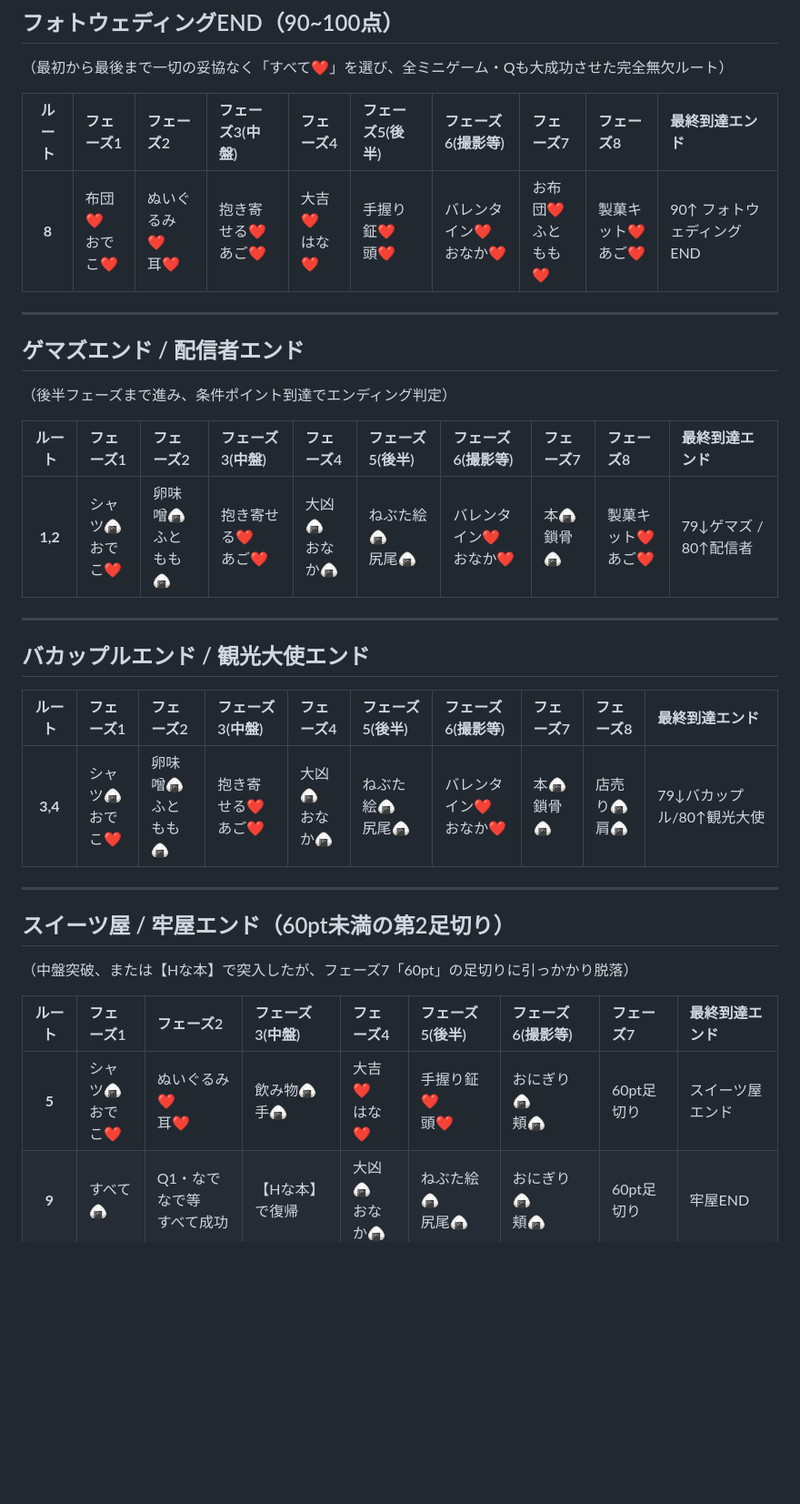
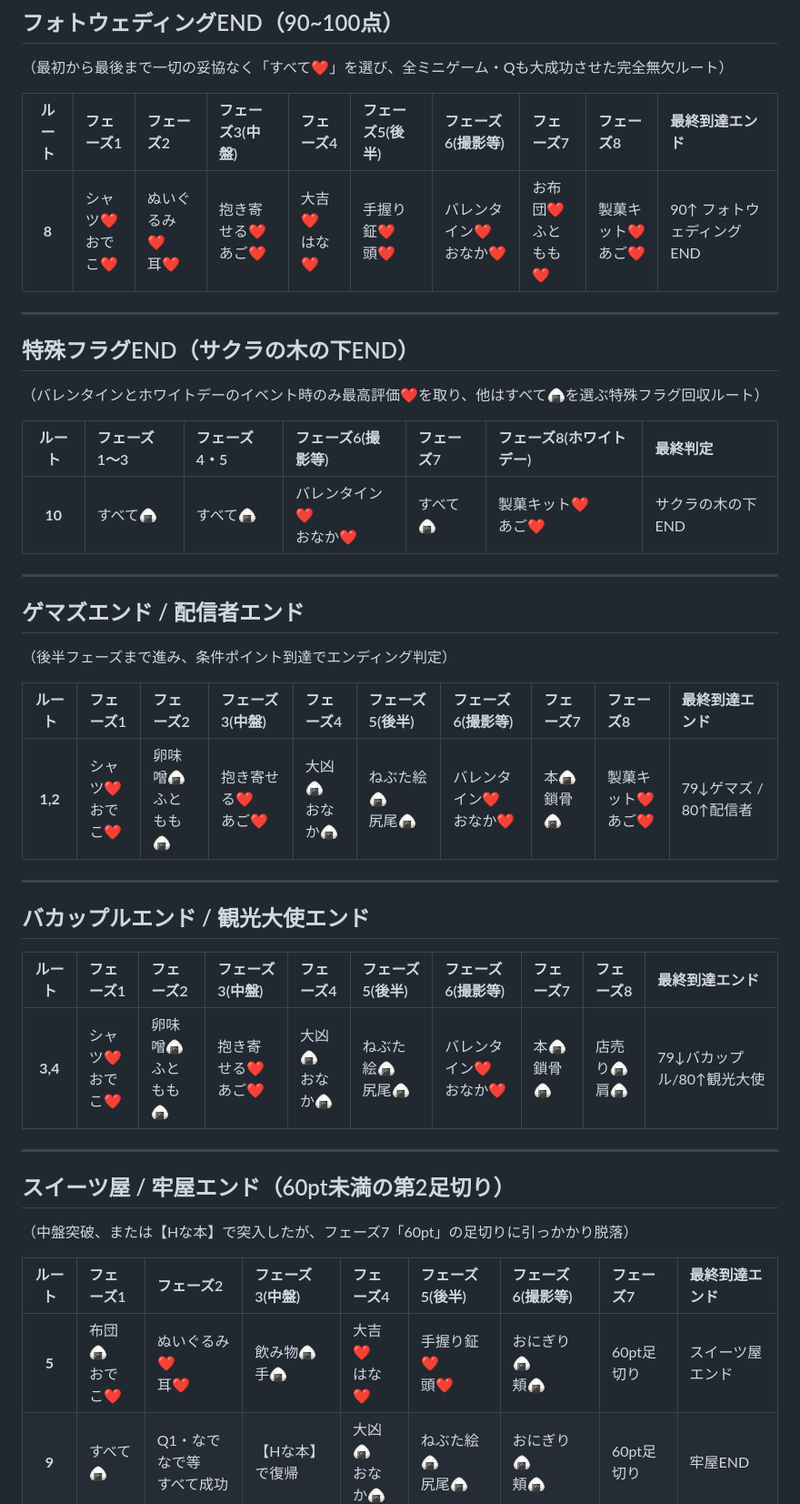
Before and after one commit to AutoRecord/Claude-Code-Genereter, a Markdown page: マインドマップ/おかゆにゅ～～む_ポイント足切りルート表.md, the part around one of its changes. Shown at 91% size. Drawn GitHub-style; blank space fills up the shorter version.

Commit message:
Please provide the code changes or file diffs you would like me to summarize.

```diff
--- a/マインドマップ/おかゆにゅ～～む_ポイント足切りルート表.md
+++ b/マインドマップ/おかゆにゅ～～む_ポイント足切りルート表.md
@@ -26,7 +26,16 @@
 
 | ルート | フェーズ1 | フェーズ2 | フェーズ3(中盤) | フェーズ4 | フェーズ5(後半) | フェーズ6(撮影等) | フェーズ7 | フェーズ8 | 最終到達エンド |
 | :---: | :--- | :--- | :--- | :--- | :--- | :--- | :--- | :--- | :--- |
-| **8** | 布団❤️<br>おでこ❤️ | ぬいぐるみ❤️<br>耳❤️ | 抱き寄せる❤️<br>あご❤️ | 大吉❤️<br>はな❤️ | 手握り鉦❤️<br>頭❤️ | バレンタイン❤️<br>おなか❤️ | お布団❤️<br>ふともも❤️ | 製菓キット❤️<br>あご❤️ | 90↑ フォトウェディングEND |
+| **8** | シャツ❤️<br>おでこ❤️ | ぬいぐるみ❤️<br>耳❤️ | 抱き寄せる❤️<br>あご❤️ | 大吉❤️<br>はな❤️ | 手握り鉦❤️<br>頭❤️ | バレンタイン❤️<br>おなか❤️ | お布団❤️<br>ふともも❤️ | 製菓キット❤️<br>あご❤️ | 90↑ フォトウェディングEND |
+
+---
+
+## 特殊フラグEND（サクラの木の下END）
+（バレンタインとホワイトデーのイベント時のみ最高評価❤️を取り、他はすべて🍙を選ぶ特殊フラグ回収ルート）
+
+| ルート | フェーズ1〜3 | フェーズ4・5 | フェーズ6(撮影等) | フェーズ7 | フェーズ8(ホワイトデー) | 最終判定 |
+| :---: | :--- | :--- | :--- | :--- | :--- | :--- |
+| **10** | すべて🍙 | すべて🍙 | バレンタイン❤️<br>おなか❤️ | すべて🍙 | 製菓キット❤️<br>あご❤️ | サクラの木の下END |
 
 ---
 
@@ -35,7 +44,7 @@
 
 | ルート | フェーズ1 | フェーズ2 | フェーズ3(中盤) | フェーズ4 | フェーズ5(後半) | フェーズ6(撮影等) | フェーズ7 | フェーズ8 | 最終到達エンド |
 | :---: | :--- | :--- | :--- | :--- | :--- | :--- | :--- | :--- | :--- |
-| **1,2** | シャツ🍙<br>おでこ❤️ | 卵味噌🍙<br>ふともも🍙 | 抱き寄せる❤️<br>あご❤️ | 大凶🍙<br>おなか🍙 | ねぶた絵🍙<br>尻尾🍙 | バレンタイン❤️<br>おなか❤️ | 本🍙<br>鎖骨🍙 | 製菓キット❤️<br>あご❤️ | 79↓ゲマズ / 80↑配信者 |
+| **1,2** | シャツ❤️<br>おでこ❤️ | 卵味噌🍙<br>ふともも🍙 | 抱き寄せる❤️<br>あご❤️ | 大凶🍙<br>おなか🍙 | ねぶた絵🍙<br>尻尾🍙 | バレンタイン❤️<br>おなか❤️ | 本🍙<br>鎖骨🍙 | 製菓キット❤️<br>あご❤️ | 79↓ゲマズ / 80↑配信者 |
 
 ---
 
@@ -43,7 +52,7 @@
 
 | ルート | フェーズ1 | フェーズ2 | フェーズ3(中盤) | フェーズ4 | フェーズ5(後半) | フェーズ6(撮影等) | フェーズ7 | フェーズ8 | 最終到達エンド |
 | :---: | :--- | :--- | :--- | :--- | :--- | :--- | :--- | :--- | :--- |
-| **3,4** | シャツ🍙<br>おでこ❤️ | 卵味噌🍙<br>ふともも🍙 | 抱き寄せる❤️<br>あご❤️ | 大凶🍙<br>おなか🍙 | ねぶた絵🍙<br>尻尾🍙 | バレンタイン❤️<br>おなか❤️ | 本🍙<br>鎖骨🍙 | 店売り🍙<br>肩🍙 | 79↓バカップル/80↑観光大使 |
+| **3,4** | シャツ❤️<br>おでこ❤️ | 卵味噌🍙<br>ふともも🍙 | 抱き寄せる❤️<br>あご❤️ | 大凶🍙<br>おなか🍙 | ねぶた絵🍙<br>尻尾🍙 | バレンタイン❤️<br>おなか❤️ | 本🍙<br>鎖骨🍙 | 店売り🍙<br>肩🍙 | 79↓バカップル/80↑観光大使 |
 
 ---
 
@@ -52,7 +61,7 @@
 
 | ルート | フェーズ1 | フェーズ2 | フェーズ3(中盤) | フェーズ4 | フェーズ5(後半) | フェーズ6(撮影等) | フェーズ7 | 最終到達エンド |
 | :---: | :--- | :--- | :--- | :--- | :--- | :--- | :--- | :--- |
-| **5** | シャツ🍙<br>おでこ❤️ | ぬいぐるみ❤️<br>耳❤️ | 飲み物🍙<br>手🍙 | 大吉❤️<br>はな❤️ | 手握り鉦❤️<br>頭❤️ | おにぎり🍙<br>頬🍙 | 60pt足切り | スイーツ屋エンド |
+| **5** | 布団🍙<br>おでこ❤️ | ぬいぐるみ❤️<br>耳❤️ | 飲み物🍙<br>手🍙 | 大吉❤️<br>はな❤️ | 手握り鉦❤️<br>頭❤️ | おにぎり🍙<br>頬🍙 | 60pt足切り | スイーツ屋エンド |
 | **9** | すべて🍙 | Q1・なでなで等<br>すべて成功 | 【Hな本】で復帰 | 大凶🍙<br>おなか🍙 | ねぶた絵🍙<br>尻尾🍙 | おにぎり🍙<br>頬🍙 | 60pt足切り | 牢屋END |
 
 
```
Also changed, not shown: other parts of マインドマップ/おかゆにゅ～～む_ポイント足切りルート表.md (+2 -2 lines).
